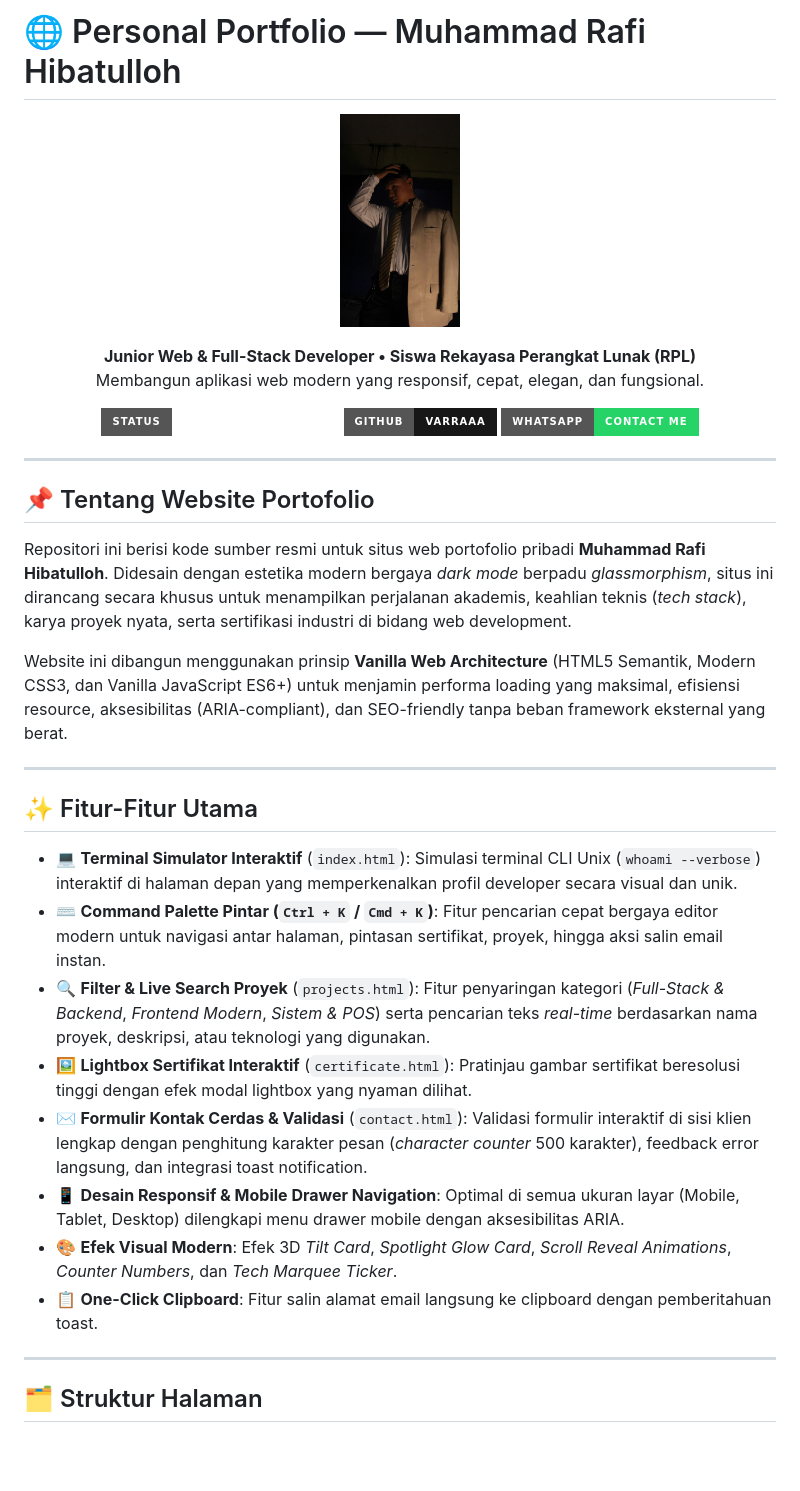
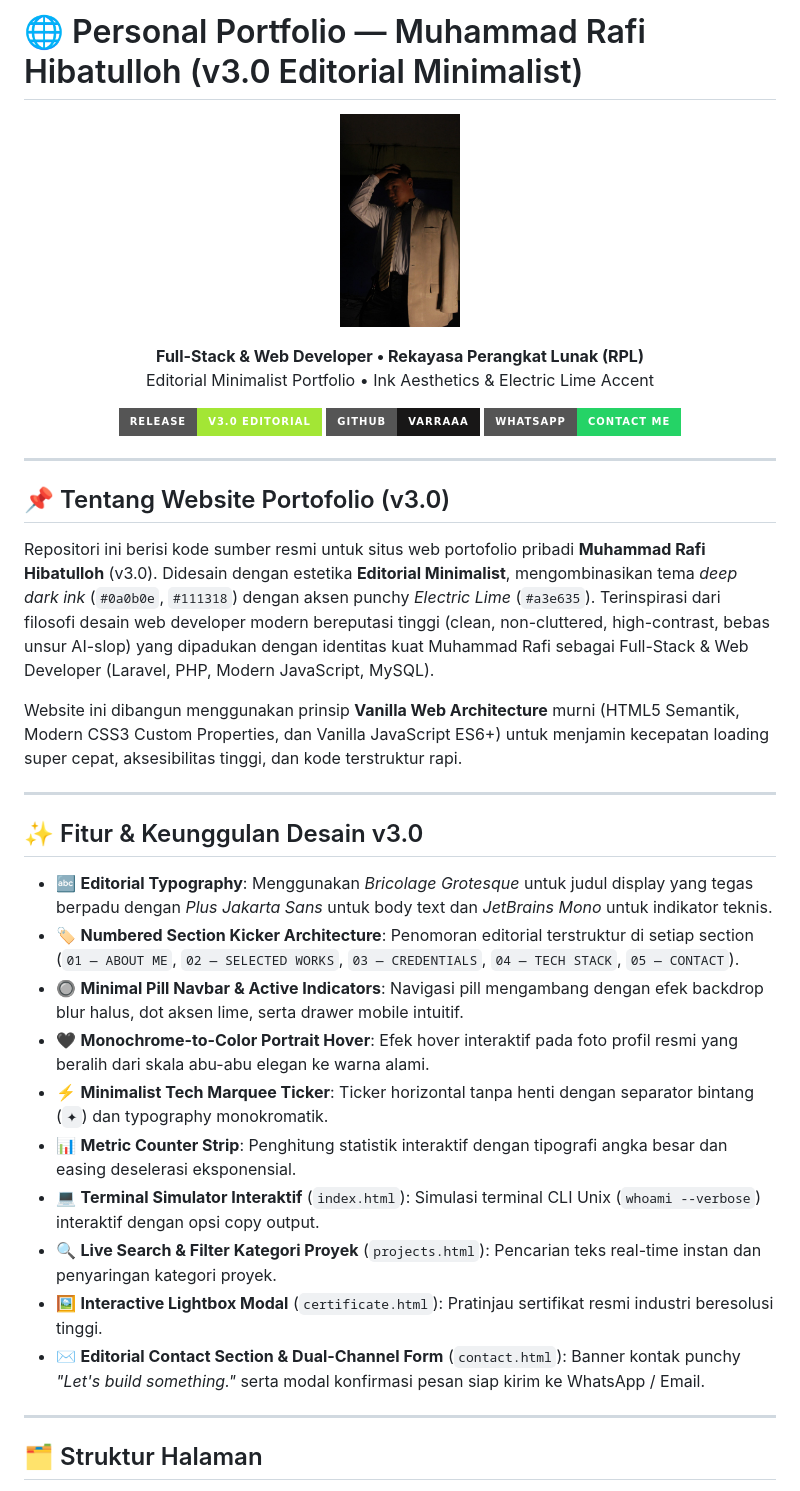
Before and after one commit to Varraaa/Portofolio-Rafi, a Markdown page: README.md, the part around the change. Rendered like a GitHub page; badges without logos; blank space fills up the shorter version.

Commit message:
chore(release): polish multi-page consistency, update README & finalize v3.0 release

```diff
--- a/README.md
+++ b/README.md
@@ -1,40 +1,42 @@
-# 🌐 Personal Portfolio — Muhammad Rafi Hibatulloh
+# 🌐 Personal Portfolio — Muhammad Rafi Hibatulloh (v3.0 Editorial Minimalist)
 
 <p align="center">
   <img src="https://raw.githubusercontent.com/Varraaa/Portofolio-Rafi/main/assets/jas.jpeg" alt="Muhammad Rafi Hibatulloh" width="120" style="border-radius: 50%;" />
 </p>
 
 <p align="center">
-  <strong>Junior Web & Full-Stack Developer • Siswa Rekayasa Perangkat Lunak (RPL)</strong><br>
-  Membangun aplikasi web modern yang responsif, cepat, elegan, dan fungsional.
+  <strong>Full-Stack & Web Developer • Rekayasa Perangkat Lunak (RPL)</strong><br>
+  Editorial Minimalist Portfolio • Ink Aesthetics & Electric Lime Accent
 </p>
 
 <p align="center">
-  <a href="https://github.com/Varraaa/Portofolio-Rafi"><img src="https://img.shields.io/badge/Status-Active_Development-emerald?style=for-the-badge&logo=git" alt="Status"></a>
+  <a href="https://github.com/Varraaa/Portofolio-Rafi"><img src="https://img.shields.io/badge/Release-v3.0_Editorial-a3e635?style=for-the-badge&logo=git&logoColor=black" alt="Status"></a>
   <a href="https://github.com/Varraaa"><img src="https://img.shields.io/badge/GitHub-Varraaa-181717?style=for-the-badge&logo=github" alt="GitHub"></a>
   <a href="https://wa.me/6281297577567"><img src="https://img.shields.io/badge/WhatsApp-Contact_Me-25D366?style=for-the-badge&logo=whatsapp" alt="WhatsApp"></a>
 </p>
 
 ---
 
-## 📌 Tentang Website Portofolio
+## 📌 Tentang Website Portofolio (v3.0)
 
-Repositori ini berisi kode sumber resmi untuk situs web portofolio pribadi **Muhammad Rafi Hibatulloh**. Didesain dengan estetika modern bergaya *dark mode* berpadu *glassmorphism*, situs ini dirancang secara khusus untuk menampilkan perjalanan akademis, keahlian teknis (*tech stack*), karya proyek nyata, serta sertifikasi industri di bidang web development.
+Repositori ini berisi kode sumber resmi untuk situs web portofolio pribadi **Muhammad Rafi Hibatulloh** (v3.0). Didesain dengan estetika **Editorial Minimalist**, mengombinasikan tema *deep dark ink* (`#0a0b0e`, `#111318`) dengan aksen punchy *Electric Lime* (`#a3e635`). Terinspirasi dari filosofi desain web developer modern bereputasi tinggi (clean, non-cluttered, high-contrast, bebas unsur AI-slop) yang dipadukan dengan identitas kuat Muhammad Rafi sebagai Full-Stack & Web Developer (Laravel, PHP, Modern JavaScript, MySQL).
 
-Website ini dibangun menggunakan prinsip **Vanilla Web Architecture** (HTML5 Semantik, Modern CSS3, dan Vanilla JavaScript ES6+) untuk menjamin performa loading yang maksimal, efisiensi resource, aksesibilitas (ARIA-compliant), dan SEO-friendly tanpa beban framework eksternal yang berat.
+Website ini dibangun menggunakan prinsip **Vanilla Web Architecture** murni (HTML5 Semantik, Modern CSS3 Custom Properties, dan Vanilla JavaScript ES6+) untuk menjamin kecepatan loading super cepat, aksesibilitas tinggi, dan kode terstruktur rapi.
 
 ---
 
-## ✨ Fitur-Fitur Utama
+## ✨ Fitur & Keunggulan Desain v3.0
 
-- 💻 **Terminal Simulator Interaktif** (`index.html`): Simulasi terminal CLI Unix (`whoami --verbose`) interaktif di halaman depan yang memperkenalkan profil developer secara visual dan unik.
-- ⌨️ **Command Palette Pintar (`Ctrl + K` / `Cmd + K`)**: Fitur pencarian cepat bergaya editor modern untuk navigasi antar halaman, pintasan sertifikat, proyek, hingga aksi salin email instan.
-- 🔍 **Filter & Live Search Proyek** (`projects.html`): Fitur penyaringan kategori (*Full-Stack & Backend*, *Frontend Modern*, *Sistem & POS*) serta pencarian teks *real-time* berdasarkan nama proyek, deskripsi, atau teknologi yang digunakan.
-- 🖼️ **Lightbox Sertifikat Interaktif** (`certificate.html`): Pratinjau gambar sertifikat beresolusi tinggi dengan efek modal lightbox yang nyaman dilihat.
-- ✉️ **Formulir Kontak Cerdas & Validasi** (`contact.html`): Validasi formulir interaktif di sisi klien lengkap dengan penghitung karakter pesan (*character counter* 500 karakter), feedback error langsung, dan integrasi toast notification.
-- 📱 **Desain Responsif & Mobile Drawer Navigation**: Optimal di semua ukuran layar (Mobile, Tablet, Desktop) dilengkapi menu drawer mobile dengan aksesibilitas ARIA.
-- 🎨 **Efek Visual Modern**: Efek 3D *Tilt Card*, *Spotlight Glow Card*, *Scroll Reveal Animations*, *Counter Numbers*, dan *Tech Marquee Ticker*.
-- 📋 **One-Click Clipboard**: Fitur salin alamat email langsung ke clipboard dengan pemberitahuan toast.
+- 🔤 **Editorial Typography**: Menggunakan *Bricolage Grotesque* untuk judul display yang tegas berpadu dengan *Plus Jakarta Sans* untuk body text dan *JetBrains Mono* untuk indikator teknis.
+- 🏷️ **Numbered Section Kicker Architecture**: Penomoran editorial terstruktur di setiap section (`01 — ABOUT ME`, `02 — SELECTED WORKS`, `03 — CREDENTIALS`, `04 — TECH STACK`, `05 — CONTACT`).
+- 🔘 **Minimal Pill Navbar & Active Indicators**: Navigasi pill mengambang dengan efek backdrop blur halus, dot aksen lime, serta drawer mobile intuitif.
+- 🖤 **Monochrome-to-Color Portrait Hover**: Efek hover interaktif pada foto profil resmi yang beralih dari skala abu-abu elegan ke warna alami.
+- ⚡ **Minimalist Tech Marquee Ticker**: Ticker horizontal tanpa henti dengan separator bintang (`✦`) dan typography monokromatik.
+- 📊 **Metric Counter Strip**: Penghitung statistik interaktif dengan tipografi angka besar dan easing deselerasi eksponensial.
+- 💻 **Terminal Simulator Interaktif** (`index.html`): Simulasi terminal CLI Unix (`whoami --verbose`) interaktif dengan opsi copy output.
+- 🔍 **Live Search & Filter Kategori Proyek** (`projects.html`): Pencarian teks real-time instan dan penyaringan kategori proyek.
+- 🖼️ **Interactive Lightbox Modal** (`certificate.html`): Pratinjau sertifikat resmi industri beresolusi tinggi.
+- ✉️ **Editorial Contact Section & Dual-Channel Form** (`contact.html`): Banner kontak punchy *"Let's build something."* serta modal konfirmasi pesan siap kirim ke WhatsApp / Email.
 
 ---
 
```
